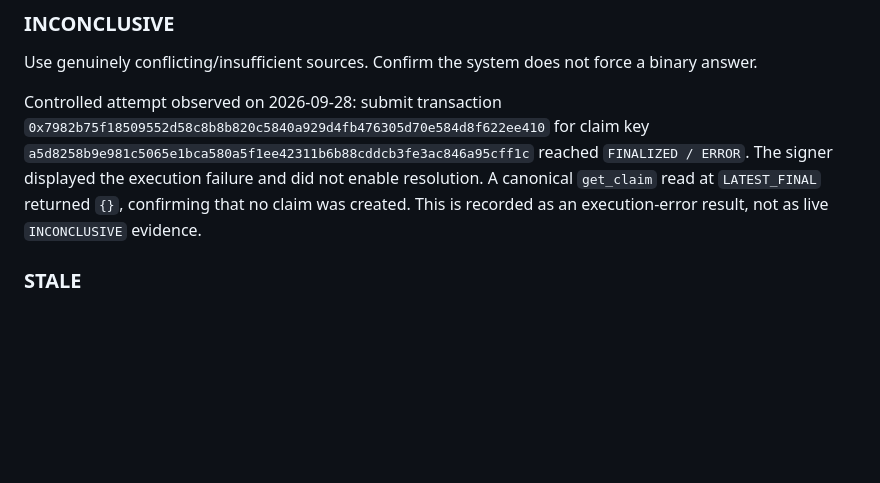
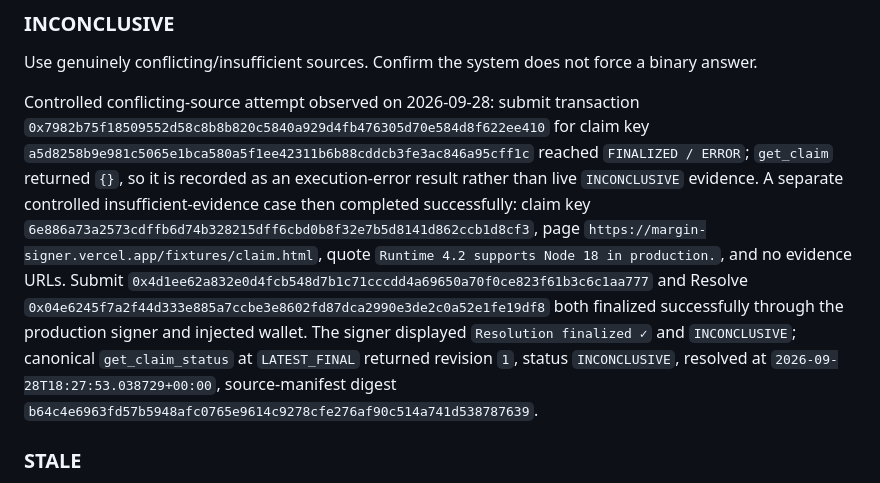
Before and after one commit to ometere123/margin, a Markdown page: docs/LIVE_VALIDATION.md, the part around the change. Drawn GitHub-style; blank space fills up the shorter version.

Commit message:
Record live inconclusive browser lifecycle

```diff
--- a/docs/LIVE_VALIDATION.md
+++ b/docs/LIVE_VALIDATION.md
@@ -53,7 +53,7 @@ Use a highlighted compatibility/specification claim where authoritative document
 
 Use genuinely conflicting/insufficient sources. Confirm the system does not force a binary answer.
 
-Controlled attempt observed on 2026-09-28: submit transaction `0x7982b75f18509552d58c8b8b820c5840a929d4fb476305d70e584d8f622ee410` for claim key `a5d8258b9e981c5065e1bca580a5f1ee42311b6b88cddcb3fe3ac846a95cff1c` reached `FINALIZED / ERROR`. The signer displayed the execution failure and did not enable resolution. A canonical `get_claim` read at `LATEST_FINAL` returned `{}`, confirming that no claim was created. This is recorded as an execution-error result, not as live `INCONCLUSIVE` evidence.
+Controlled conflicting-source attempt observed on 2026-09-28: submit transaction `0x7982b75f18509552d58c8b8b820c5840a929d4fb476305d70e584d8f622ee410` for claim key `a5d8258b9e981c5065e1bca580a5f1ee42311b6b88cddcb3fe3ac846a95cff1c` reached `FINALIZED / ERROR`; `get_claim` returned `{}`, so it is recorded as an execution-error result rather than live `INCONCLUSIVE` evidence. A separate controlled insufficient-evidence case then completed successfully: claim key `6e886a73a2573cdffb6d74b328215dff6cbd0b8f32e7b5d8141d862ccb1d8cf3`, page `https://margin-signer.vercel.app/fixtures/claim.html`, quote `Runtime 4.2 supports Node 18 in production.`, and no evidence URLs. Submit `0x4d1ee62a832e0d4fcb548d7b1c71cccdd4a69650a70f0ce823f61b3c6c1aa777` and Resolve `0x04e6245f7a2f44d333e885a7ccbe3e8602fd87dca2990e3de2c0a52e1fe19df8` both finalized successfully through the production signer and injected wallet. The signer displayed `Resolution finalized ✓` and `INCONCLUSIVE`; canonical `get_claim_status` at `LATEST_FINAL` returned revision `1`, status `INCONCLUSIVE`, resolved at `2026-09-28T18:27:53.038729+00:00`, source-manifest digest `b64c4e6963fd57b5948afc0765e9614c9278cfe276af90c514a741d538787639`.
 
 ### STALE
 
```
Also changed, not shown: FINAL_HANDOFF.md (+1 -1 lines).
